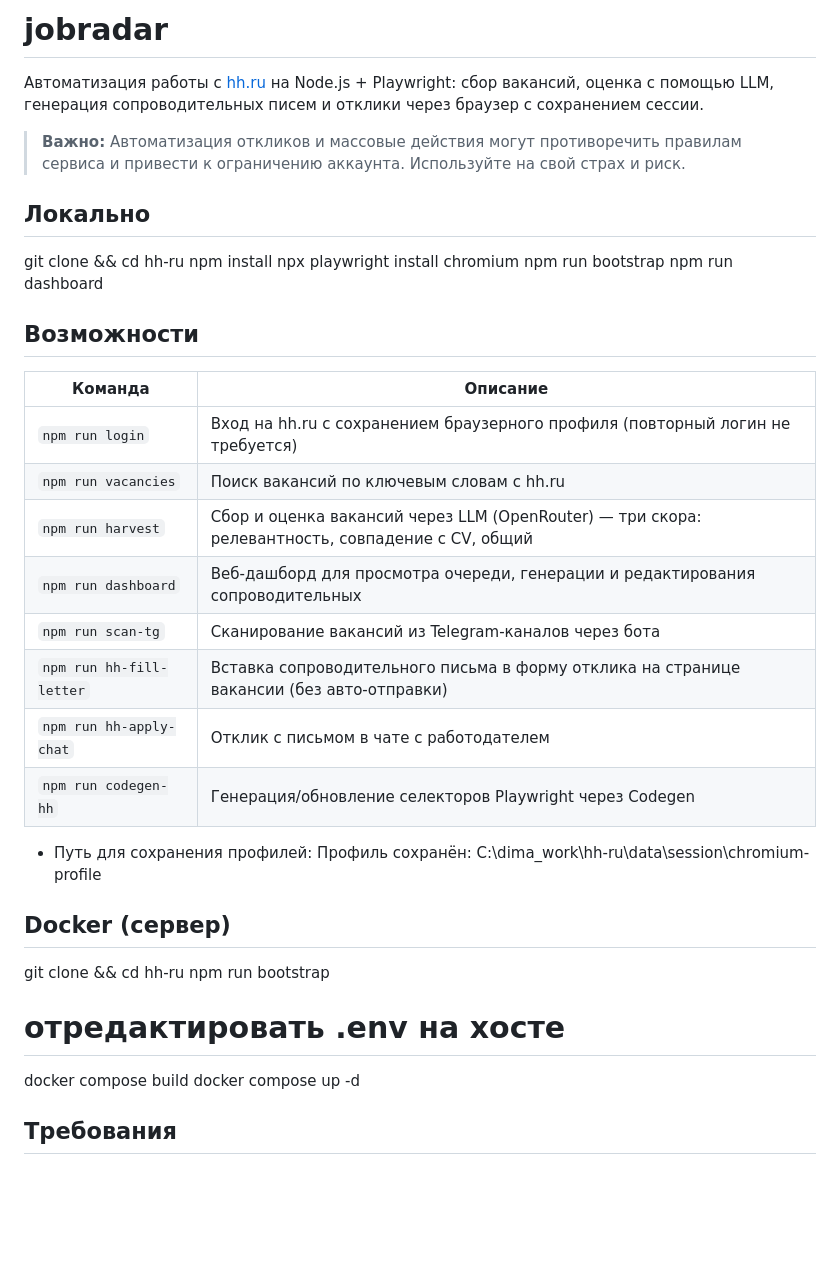
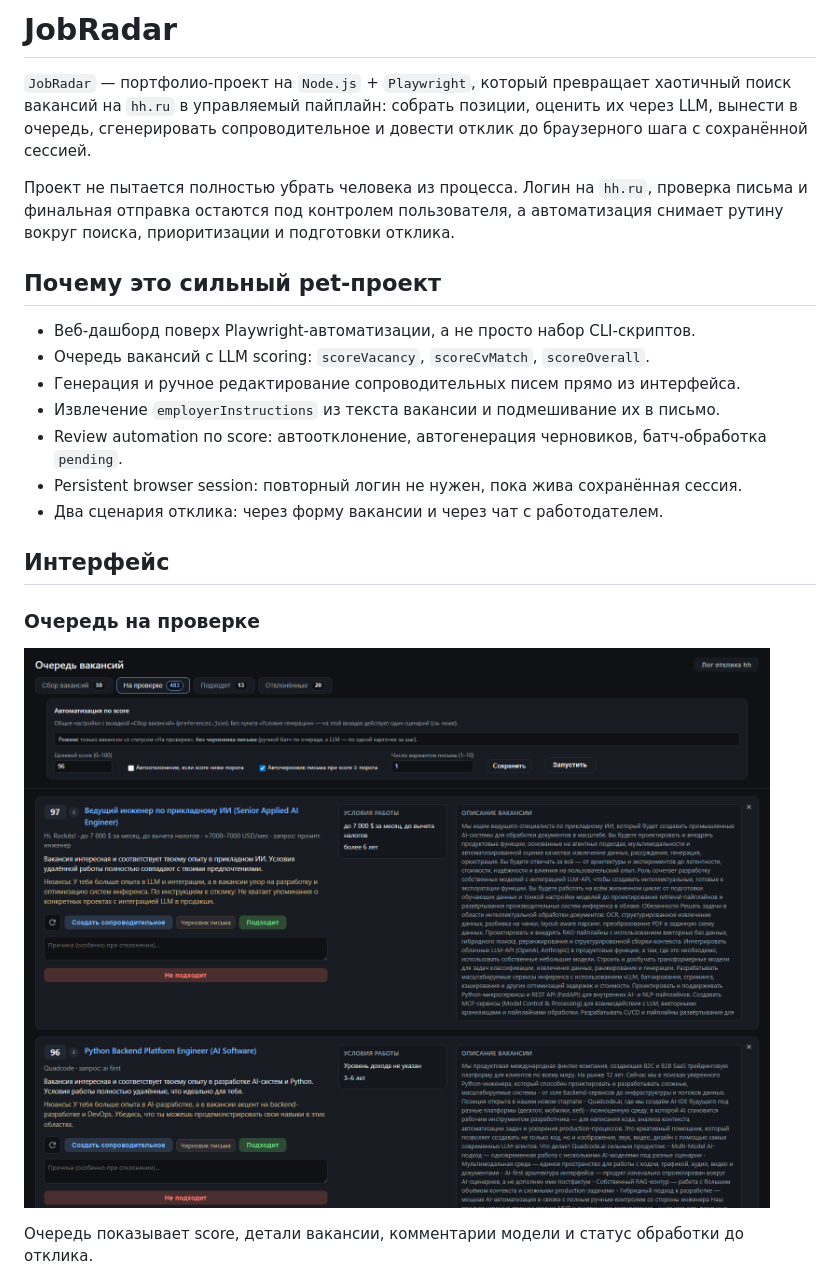
Before and after one commit to dmitryrod/jobradar, a Markdown page: README.md, the part around one of its changes. Rendered like a GitHub page; pictures changed too: docs/images/readme/dashboard-pending-overview.png (added); blank space fills up the shorter version.

```diff
--- a/README.md
+++ b/README.md
@@ -1,37 +1,24 @@
-# jobradar
+# JobRadar
 
-Автоматизация работы с [hh.ru](https://hh.ru) на Node.js + Playwright: сбор вакансий, оценка с помощью LLM, генерация сопроводительных писем и отклики через браузер с сохранением сессии.
+`JobRadar` — портфолио-проект на `Node.js` + `Playwright`, который превращает хаотичный поиск вакансий на `hh.ru` в управляемый пайплайн: собрать позиции, оценить их через LLM, вынести в очередь, сгенерировать сопроводительное и довести отклик до браузерного шага с сохранённой сессией.
 
-> **Важно:** Автоматизация откликов и массовые действия могут противоречить правилам сервиса и привести к ограничению аккаунта. Используйте на свой страх и риск.
+Проект не пытается полностью убрать человека из процесса. Логин на `hh.ru`, проверка письма и финальная отправка остаются под контролем пользователя, а автоматизация снимает рутину вокруг поиска, приоритизации и подготовки отклика.
 
-## Локально
-git clone <repo> && cd hh-ru
-npm install
-npx playwright install chromium
-npm run bootstrap
-npm run dashboard
+## Почему это сильный pet-проект
 
-## Возможности
+- Веб-дашборд поверх Playwright-автоматизации, а не просто набор CLI-скриптов.
+- Очередь вакансий с LLM scoring: `scoreVacancy`, `scoreCvMatch`, `scoreOverall`.
+- Генерация и ручное редактирование сопроводительных писем прямо из интерфейса.
+- Извлечение `employerInstructions` из текста вакансии и подмешивание их в письмо.
+- Review automation по score: автоотклонение, автогенерация черновиков, батч-обработка `pending`.
+- Persistent browser session: повторный логин не нужен, пока жива сохранённая сессия.
+- Два сценария отклика: через форму вакансии и через чат с работодателем.
 
-| Команда | Описание |
-|---------|----------|
-| `npm run login` | Вход на hh.ru с сохранением браузерного профиля (повторный логин не требуется) |
-| `npm run vacancies` | Поиск вакансий по ключевым словам с hh.ru |
-| `npm run harvest` | Сбор и оценка вакансий через LLM (OpenRouter) — три скора: релевантность, совпадение с CV, общий |
-| `npm run dashboard` | Веб-дашборд для просмотра очереди, генерации и редактирования сопроводительных |
-| `npm run scan-tg` | Сканирование вакансий из Telegram-каналов через бота |
-| `npm run hh-fill-letter` | Вставка сопроводительного письма в форму отклика на странице вакансии (без авто-отправки) |
-| `npm run hh-apply-chat` | Отклик с письмом в чате с работодателем |
-| `npm run codegen-hh` | Генерация/обновление селекторов Playwright через Codegen |
+## Интерфейс
 
-* Путь для сохранения профилей: Профиль сохранён: C:\dima_work\hh-ru\data\session\chromium-profile
+### Очередь на проверке
 
-## Docker (сервер)
-git clone <repo> && cd hh-ru
-npm run bootstrap
-# отредактировать .env на хосте
-docker compose build
-docker compose up -d
+![Очередь вакансий на проверке](docs/images/readme/dashboard-pending-overview.png)
 
-## Требования
+Очередь показывает score, детали вакансии, комментарии модели и статус обработки до отклика.
 
```
Also changed, not shown: other parts of README.md (+117 -197 lines), .cursor/reports/METRICS_SUMMARY.md (+10 -10 lines), docs/USAGE.md (+5 -4 lines), docs/images/readme/dashboard-apply-log.png (added), docs/images/readme/dashboard-approved-actions.png (added), docs/images/readme/dashboard-collect-automation.png (added), docs/images/readme/dashboard-draft-modal.png (added), 9 other files.
